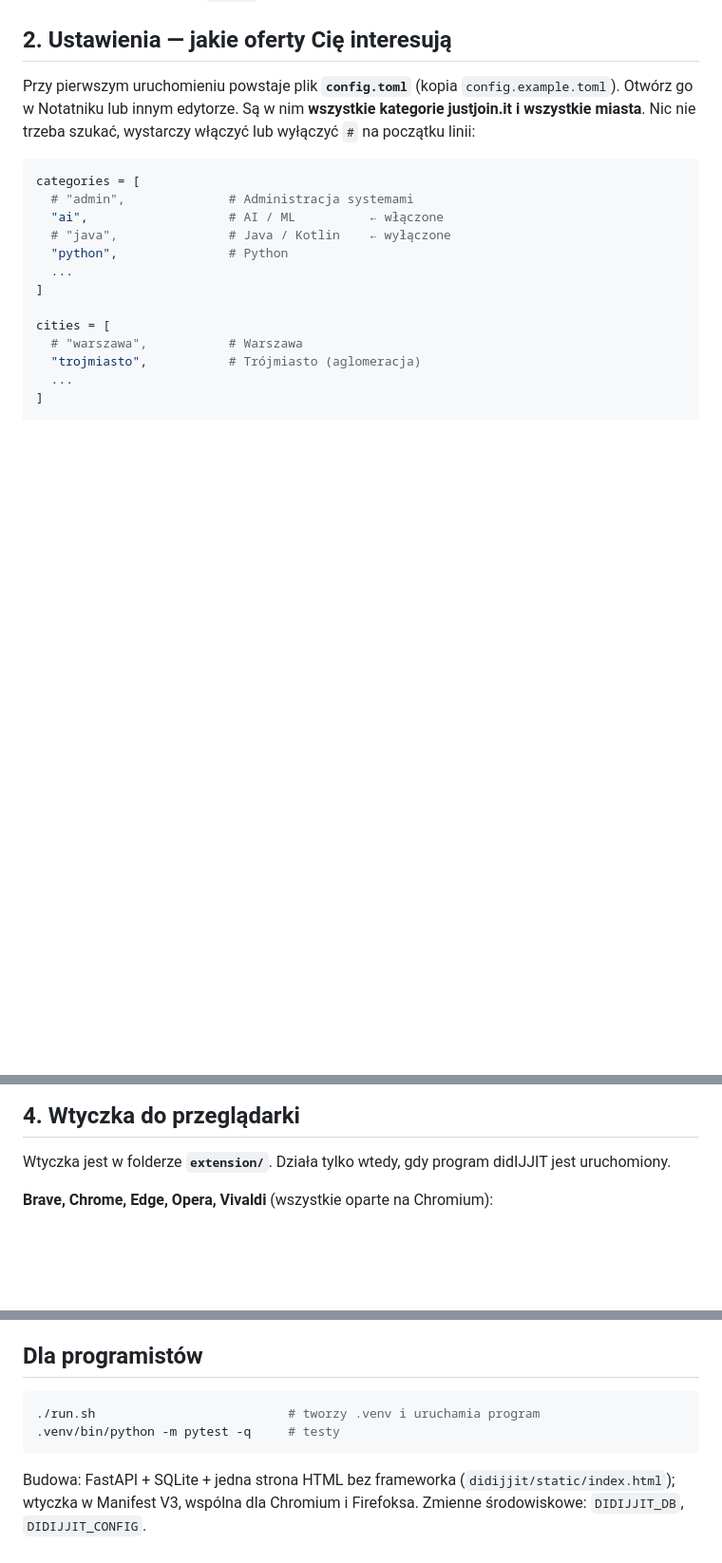
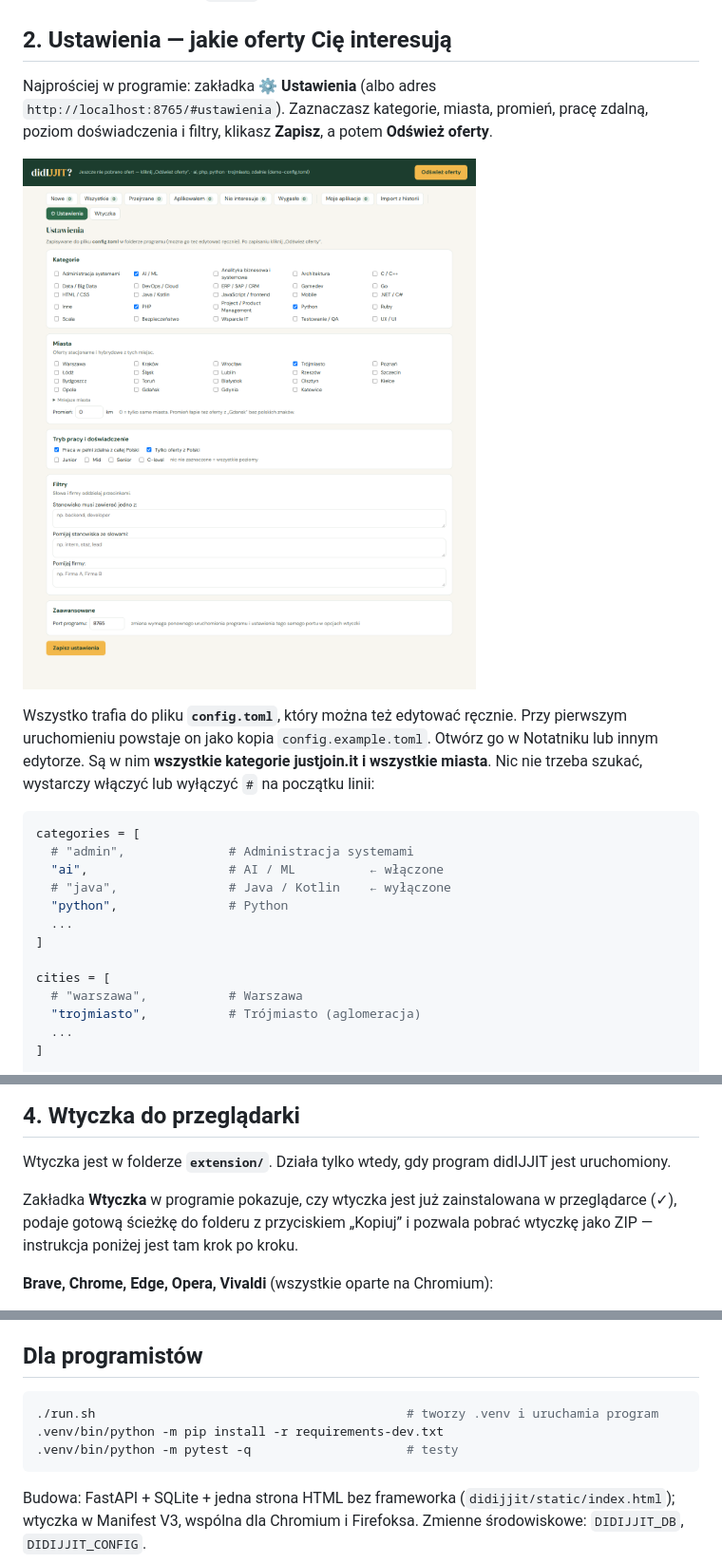
Before and after one commit to pmilosz/didIJJIT, a Markdown page: README.md, 3 parts joined by grey strips. Shown at 95% size. Drawn GitHub-style; pictures changed too: docs/ustawienia.png (added); blank space fills up the shorter version.

````diff
--- a/README.md
+++ b/README.md
@@ -43,7 +43,12 @@ Zatrzymanie: zamknij okno albo naciśnij `Ctrl+C`.
 
 ## 2. Ustawienia — jakie oferty Cię interesują
 
-Przy pierwszym uruchomieniu powstaje plik **`config.toml`** (kopia `config.example.toml`). Otwórz go w Notatniku lub innym edytorze.
+Najprościej w programie: zakładka **⚙ Ustawienia** (albo adres `http://localhost:8765/#ustawienia`).
+Zaznaczasz kategorie, miasta, promień, pracę zdalną, poziom doświadczenia i filtry, klikasz **Zapisz**, a potem **Odśwież oferty**.
+
+![Ustawienia](docs/ustawienia.png)
+
+Wszystko trafia do pliku **`config.toml`**, który można też edytować ręcznie. Przy pierwszym uruchomieniu powstaje on jako kopia `config.example.toml`. Otwórz go w Notatniku lub innym edytorze.
 Są w nim **wszystkie kategorie justjoin.it i wszystkie miasta**. Nic nie trzeba szukać, wystarczy włączyć lub wyłączyć `#` na początku linii:
 
 ```toml
@@ -109,6 +115,9 @@ Jeśli Twojej przeglądarki nie ma na liście, dopisz jej katalog danych w `conf
 ## 4. Wtyczka do przeglądarki
 
 Wtyczka jest w folderze **`extension/`**. Działa tylko wtedy, gdy program didIJJIT jest uruchomiony.
+
+Zakładka **Wtyczka** w programie pokazuje, czy wtyczka jest już zainstalowana w przeglądarce (✓), podaje gotową ścieżkę
+do folderu z przyciskiem „Kopiuj” i pozwala pobrać wtyczkę jako ZIP — instrukcja poniżej jest tam krok po kroku.
 
 **Brave, Chrome, Edge, Opera, Vivaldi** (wszystkie oparte na Chromium):
 
@@ -147,8 +156,9 @@ Przy `git clone` wystarczy `git pull`. Wtyczkę przeładuj na stronie rozszerze
 ## Dla programistów
 
 ```bash
-./run.sh                          # tworzy .venv i uruchamia program
-.venv/bin/python -m pytest -q     # testy
+./run.sh                                          # tworzy .venv i uruchamia program
+.venv/bin/python -m pip install -r requirements-dev.txt
+.venv/bin/python -m pytest -q                     # testy
 ```
 
 Budowa: FastAPI + SQLite + jedna strona HTML bez frameworka (`didijjit/static/index.html`); wtyczka w Manifest V3,
````
Also changed, not shown: other parts of README.md (+1 -0 lines), 12 other files.
